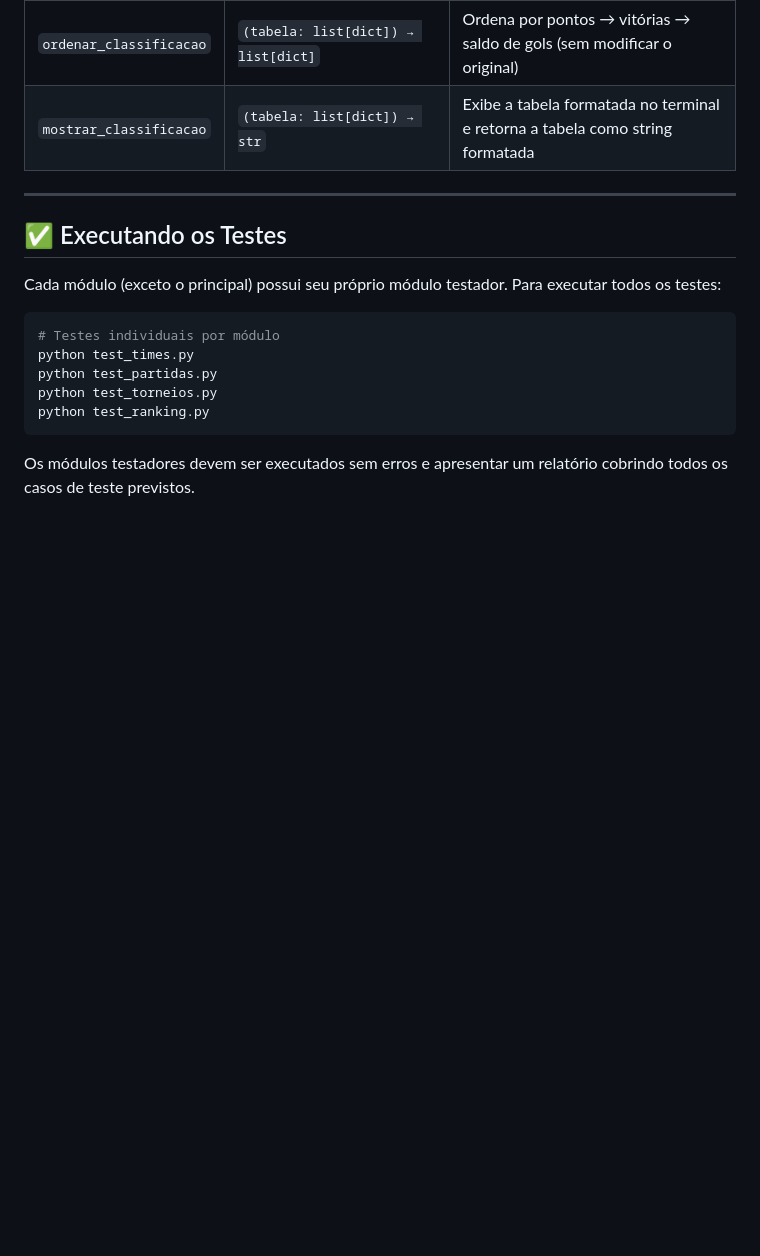
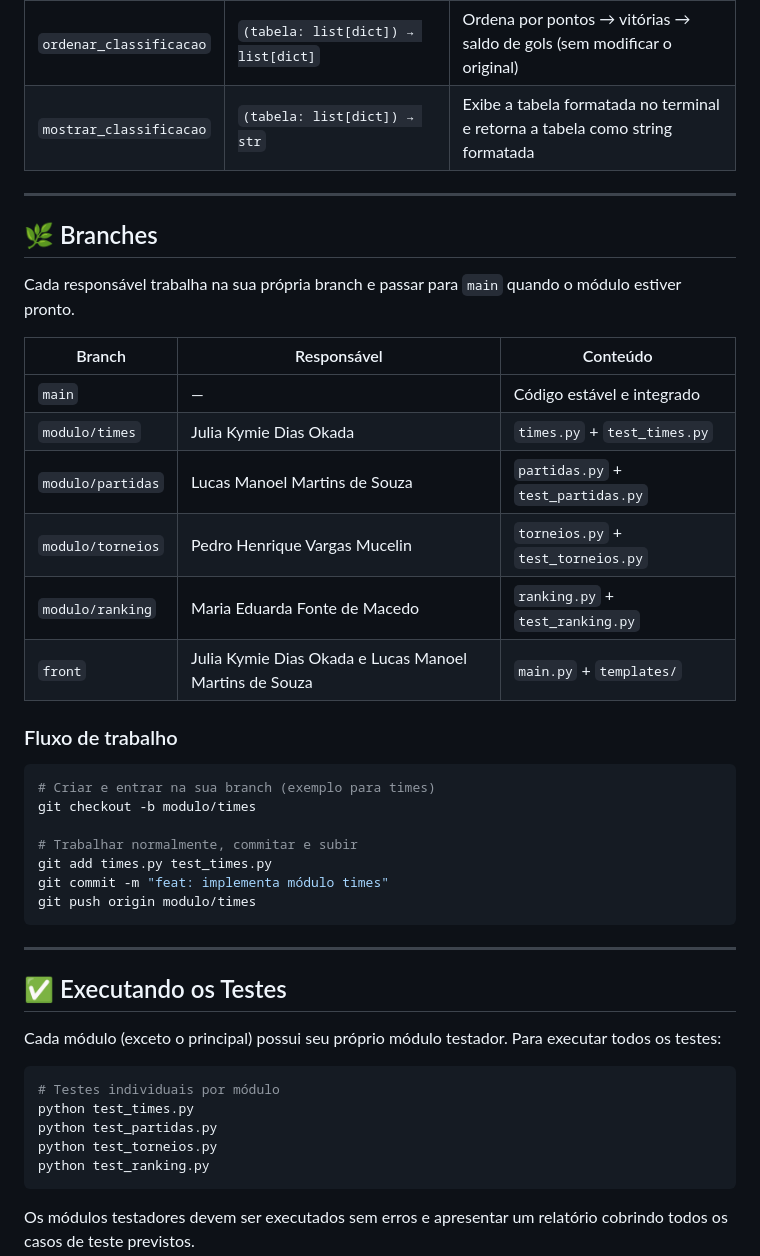
Before and after one commit to PIST0LINHA/INF1040-_TRABALHO_FINAL, a Markdown page: README.md, the part around the change. GitHub-like rendering; blank space fills up the shorter version.

Commit message:
docs: atualização do README

````diff
--- a/README.md
+++ b/README.md
@@ -99,6 +99,33 @@ Cria e mantém a tabela de classificação atualizada.
 | `atualizar_pontos` | `(tabela: list[dict], resultado: dict) → list[dict]` | Atualiza pontos após cada partida (vitória=3pts, empate=1pt) e retorna a tabela atualizada |
 | `ordenar_classificacao` | `(tabela: list[dict]) → list[dict]` | Ordena por pontos → vitórias → saldo de gols (sem modificar o original) |
 | `mostrar_classificacao` | `(tabela: list[dict]) → str` | Exibe a tabela formatada no terminal e retorna a tabela como string formatada |
+
+---
+
+## 🌿 Branches
+
+Cada responsável trabalha na sua própria branch e passar para `main` quando o módulo estiver pronto.
+
+| Branch | Responsável | Conteúdo |
+|--------|-------------|----------|
+| `main` | — | Código estável e integrado |
+| `modulo/times` | Julia Kymie Dias Okada | `times.py` + `test_times.py` |
+| `modulo/partidas` | Lucas Manoel Martins de Souza | `partidas.py` + `test_partidas.py` |
+| `modulo/torneios` | Pedro Henrique Vargas Mucelin | `torneios.py` + `test_torneios.py` |
+| `modulo/ranking` | Maria Eduarda Fonte de Macedo | `ranking.py` + `test_ranking.py` |
+| `front` | Julia Kymie Dias Okada e Lucas Manoel Martins de Souza | `main.py` + `templates/` |
+
+### Fluxo de trabalho
+
+```bash
+# Criar e entrar na sua branch (exemplo para times)
+git checkout -b modulo/times
+
+# Trabalhar normalmente, commitar e subir
+git add times.py test_times.py
+git commit -m "feat: implementa módulo times"
+git push origin modulo/times
+```
 
 ---
 
````
